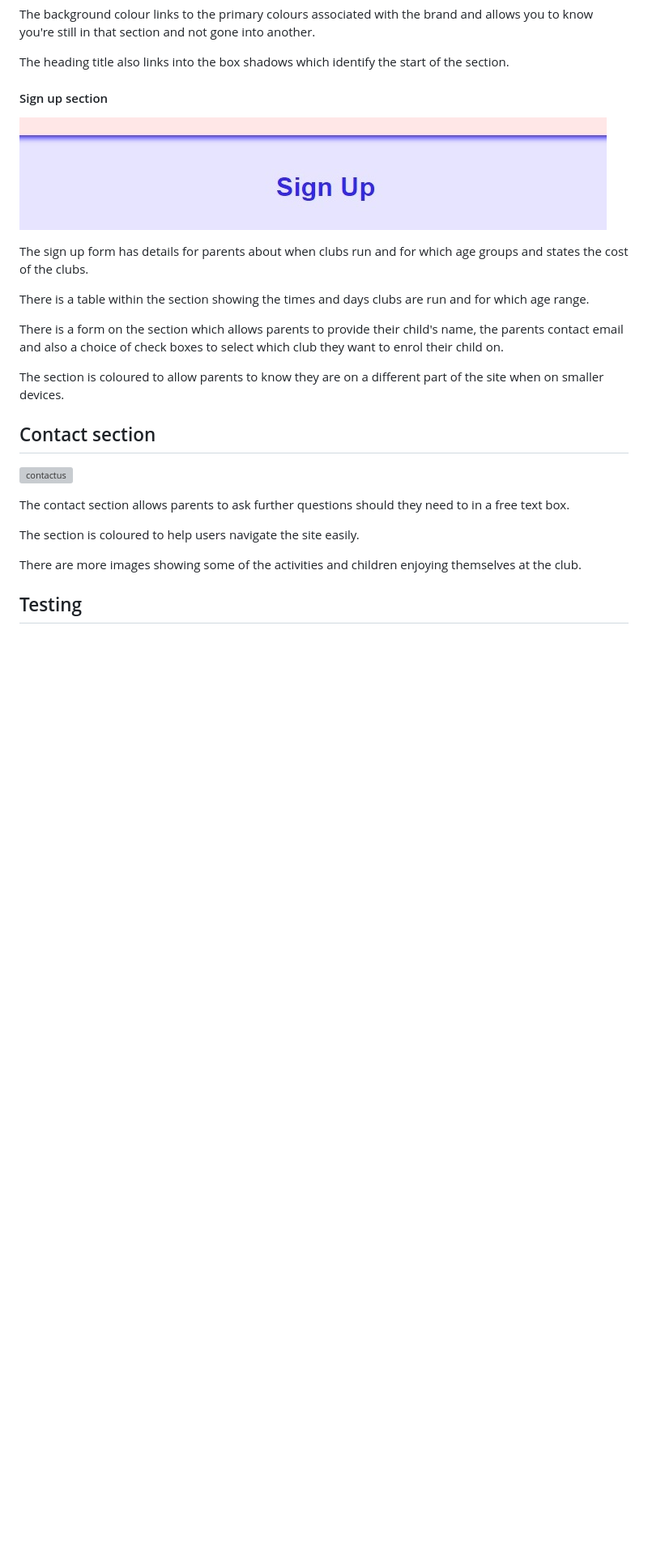
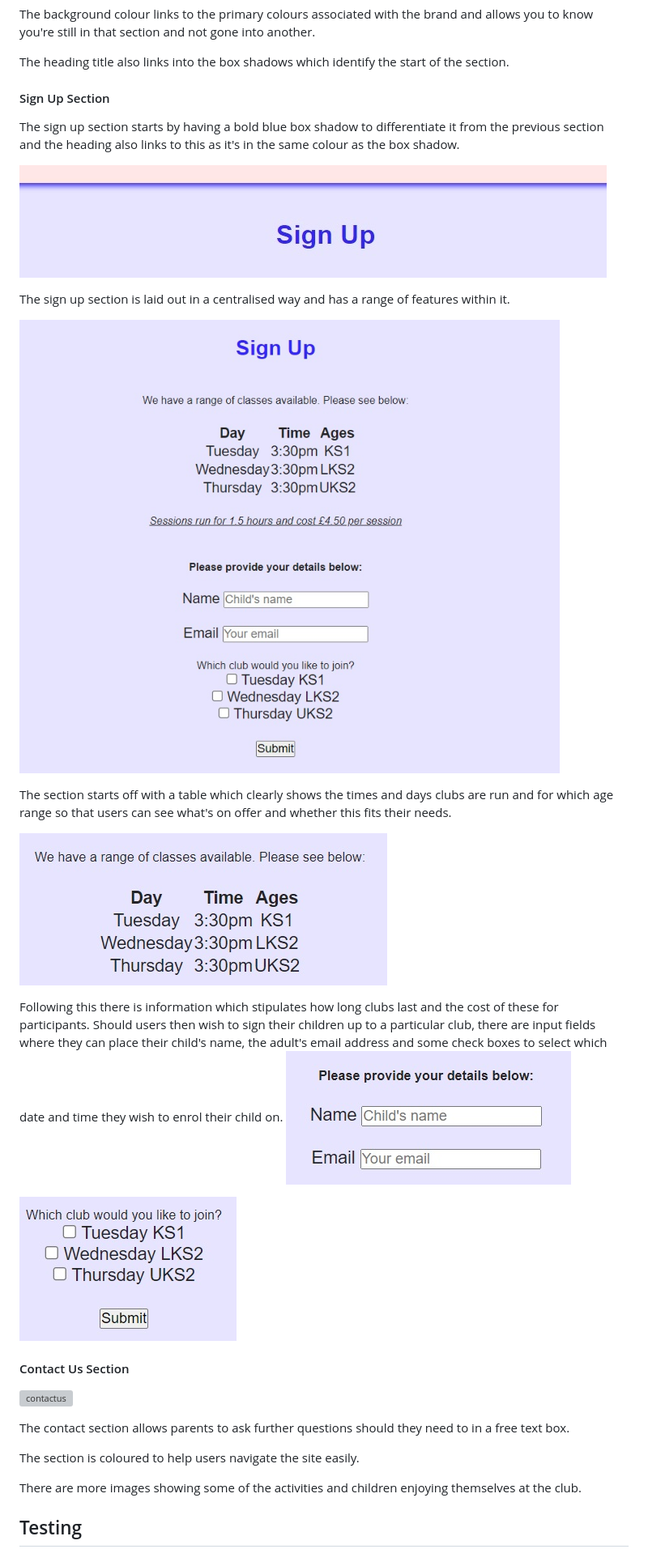
Before and after one commit to gjwilson20/Artify, a Markdown page: READMEARTIFY.md, the part around the change printed below. Shown: that part at 81% size. Drawn GitHub-style; blank space fills up the shorter version; grey boxes are pictures that could not be loaded.

Commit message:
Update READMEARTIFY.md
completed features of signup section

```diff
--- a/READMEARTIFY.md
+++ b/READMEARTIFY.md
@@ -67,18 +67,28 @@ The background colour links to the primary colours associated with the brand and
 The heading title also links into the box shadows which identify the start of the section.
 
 
-#### Sign up section
+#### Sign Up Section
+
+The sign up section starts by having a bold blue box shadow to differentiate it from the previous section and the heading also links to this as it's in the same colour as the box shadow.
+
 ![signup](assets/readme_img/sign_up.jpg)
 
-The sign up form has details for parents about when clubs run and for which age groups and states the cost of the clubs.
+The sign up section is laid out in a centralised way and has a range of features within it.
 
-There is a table within the section showing the times and days clubs are run and for which age range.
+![signup features](assets/readme_img/sign_up_features.jpg)
 
-There is a form on the section which allows parents to provide their child's name, the parents contact email and also a choice of check boxes to select which club they want to enrol their child on.
+The section starts off with a table which clearly shows the times and days clubs are run and for which age range so that users can see what's on offer and whether this fits their needs.
 
-The section is coloured to allow parents to know they are on a different part of the site when on smaller devices.
+![table](assets/readme_img/table.jpg)
 
-## Contact section
+Following this there is information which stipulates how long clubs last and the cost of these for participants.
+Should users then wish to sign their children up to a particular club, there are input fields where they can place their child's name, the adult's email address and some check boxes to select which date and time they wish to enrol their child on.
+![inputfields](assets/readme_img/input_fields.jpg)
+
+![checkboxes](assets/readme_img/check_boxes_and_submit_button.jpg)
+
+#### Contact Us Section
+
 
 ![contactus](https://github.com/gjwilson20/Artify/assets/166746021/f9b4f843-0c61-4307-b539-00a6fe3679fc)
 
```
Also changed, not shown: other parts of READMEARTIFY.md (+1 -1 lines).
